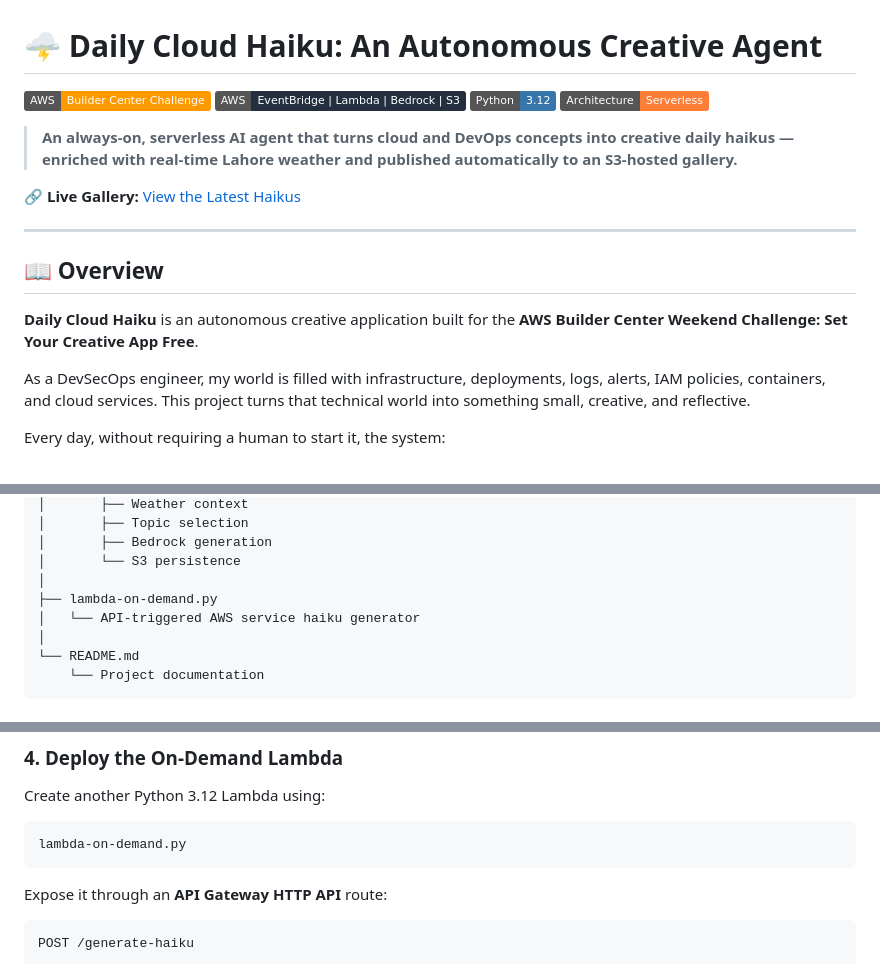
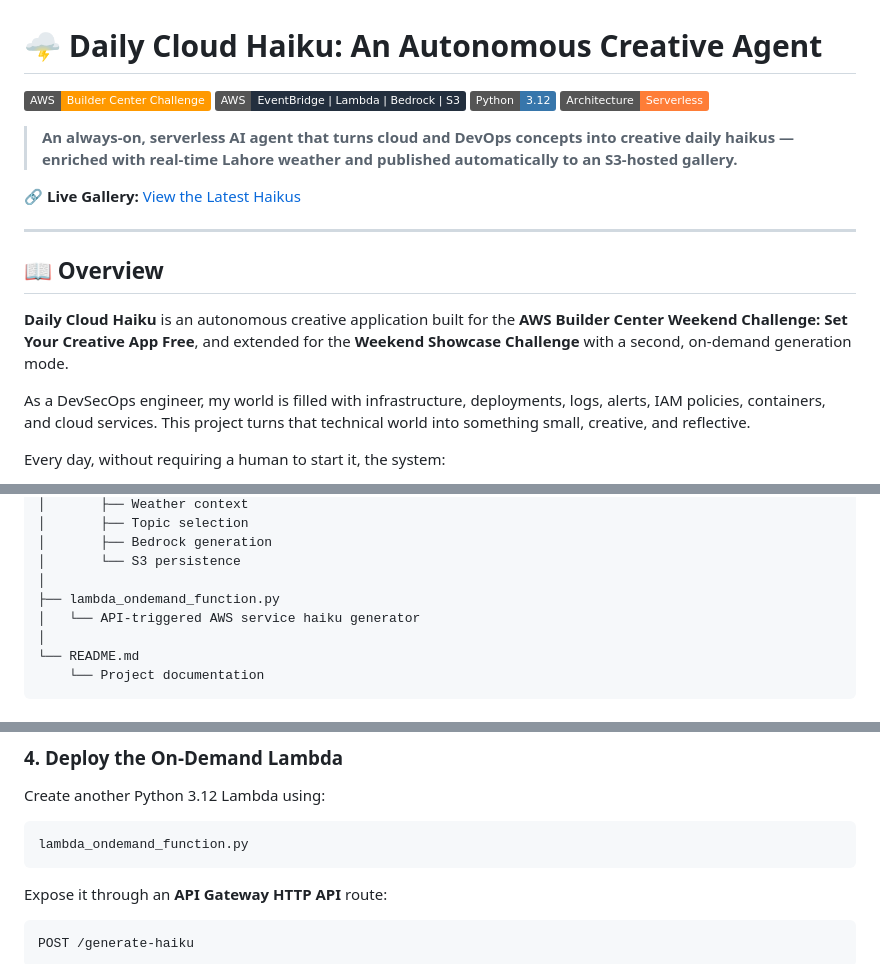
Before and after one commit to malikabdulhayee7/cloud--daily-abduls, a Markdown page: README.md, 3 parts joined by grey strips. Rendered like a GitHub page; badges without logos.

````diff
--- a/README.md
+++ b/README.md
@@ -13,7 +13,7 @@
 
 ## 📖 Overview
 
-**Daily Cloud Haiku** is an autonomous creative application built for the **AWS Builder Center Weekend Challenge: Set Your Creative App Free**.
+**Daily Cloud Haiku** is an autonomous creative application built for the **AWS Builder Center Weekend Challenge: Set Your Creative App Free**, and extended for the **Weekend Showcase Challenge** with a second, on-demand generation mode.
 
 As a DevSecOps engineer, my world is filled with infrastructure, deployments, logs, alerts, IAM policies, containers, and cloud services. This project turns that technical world into something small, creative, and reflective.
 
@@ -198,7 +198,7 @@ cloud--daily-abduls/
 │       ├── Bedrock generation
 │       └── S3 persistence
 │
-├── lambda-on-demand.py
+├── lambda_ondemand_function.py
 │   └── API-triggered AWS service haiku generator
 │
 └── README.md
@@ -387,7 +387,7 @@ Use the scheduler's timezone-aware configuration so the schedule remains aligned
 Create another Python 3.12 Lambda using:
 
 ```text
-lambda-on-demand.py
+lambda_ondemand_function.py
 ```
 
 Expose it through an **API Gateway HTTP API** route:
````
Also changed, not shown: other parts of README.md (+7 -7 lines).
